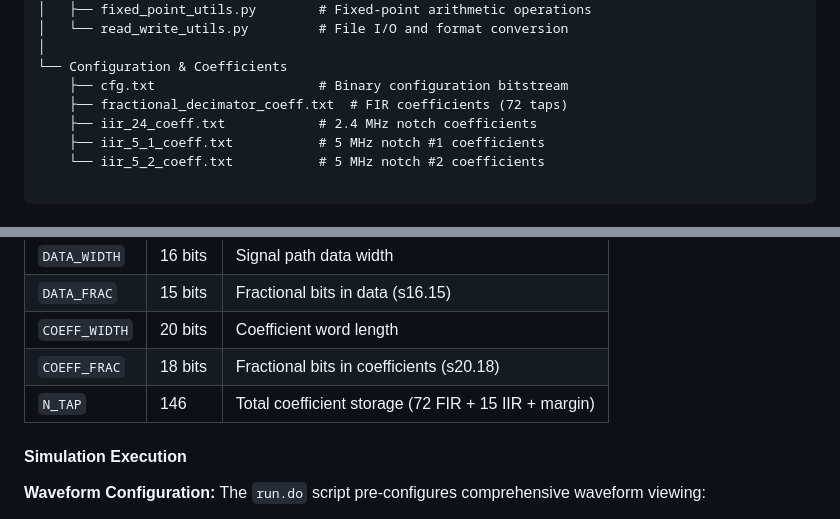
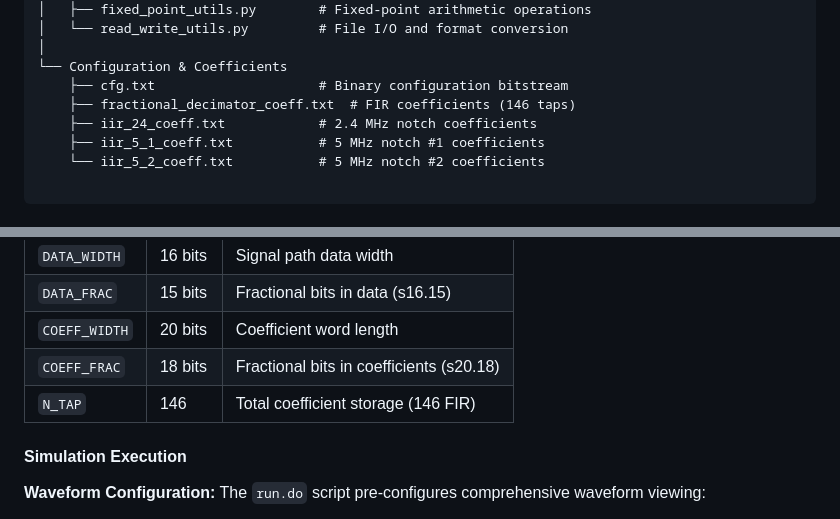
Before and after one commit to Mustafa11005/Multi_Stage_DFE, a Markdown page: README.md, 2 parts joined by grey strips. GitHub-like rendering.

```diff
--- a/README.md
+++ b/README.md
@@ -563,7 +563,7 @@ Python_Script/
 │
 └── Configuration & Coefficients
     ├── cfg.txt                     # Binary configuration bitstream
-    ├── fractional_decimator_coeff.txt  # FIR coefficients (72 taps)
+    ├── fractional_decimator_coeff.txt  # FIR coefficients (146 taps)
     ├── iir_24_coeff.txt            # 2.4 MHz notch coefficients
     ├── iir_5_1_coeff.txt           # 5 MHz notch #1 coefficients
     └── iir_5_2_coeff.txt           # 5 MHz notch #2 coefficients
@@ -814,7 +814,7 @@ vsim -voptargs=+acc work.DFE_tb -cover -l sim.log
 | `DATA_FRAC` | 15 bits | Fractional bits in data (s16.15) |
 | `COEFF_WIDTH` | 20 bits | Coefficient word length |
 | `COEFF_FRAC` | 18 bits | Fractional bits in coefficients (s20.18) |
-| `N_TAP` | 146 | Total coefficient storage (72 FIR + 15 IIR + margin) |
+| `N_TAP` | 146 | Total coefficient storage (146 FIR) |
 
 #### Simulation Execution
 
```
Also changed, not shown: other parts of README.md (+5 -5 lines).
